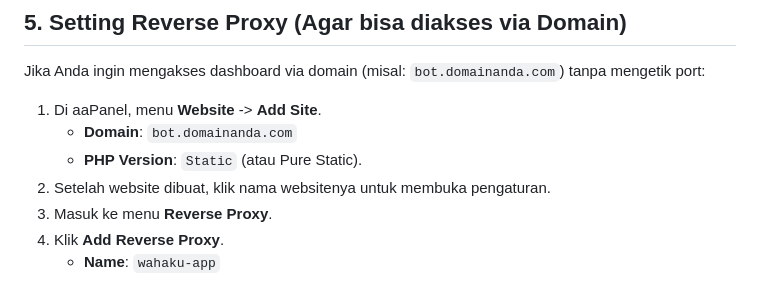
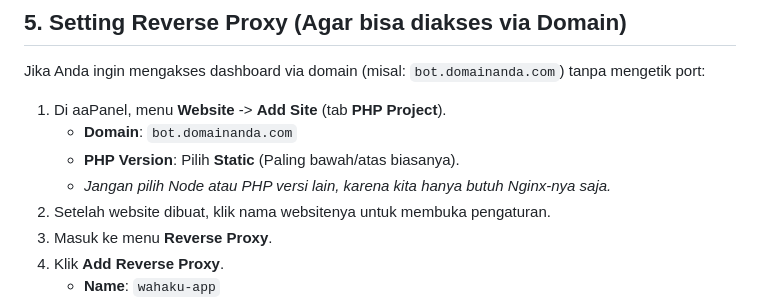
Before and after one commit to udaBasrianto/wahakuGo, a Markdown page: deploy/PANDUAN_AAPANEL.md, the part around the change. GitHub-like rendering.

Commit message:
Clarify website type selection in deployment guide

```diff
--- a/deploy/PANDUAN_AAPANEL.md
+++ b/deploy/PANDUAN_AAPANEL.md
@@ -77,9 +77,10 @@ Cara paling mudah menjalankan aplikasi Go di aaPanel adalah menggunakan **Superv
 ## 5. Setting Reverse Proxy (Agar bisa diakses via Domain)
 Jika Anda ingin mengakses dashboard via domain (misal: `bot.domainanda.com`) tanpa mengetik port:
 
-1. Di aaPanel, menu **Website** -> **Add Site**.
+1. Di aaPanel, menu **Website** -> **Add Site** (tab **PHP Project**).
    - **Domain**: `bot.domainanda.com`
-   - **PHP Version**: `Static` (atau Pure Static).
+   - **PHP Version**: Pilih **Static** (Paling bawah/atas biasanya).
+   - *Jangan pilih Node atau PHP versi lain, karena kita hanya butuh Nginx-nya saja.*
 2. Setelah website dibuat, klik nama websitenya untuk membuka pengaturan.
 3. Masuk ke menu **Reverse Proxy**.
 4. Klik **Add Reverse Proxy**.
```
